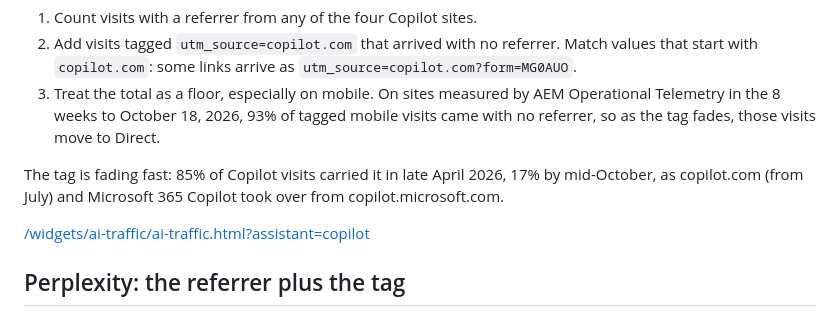
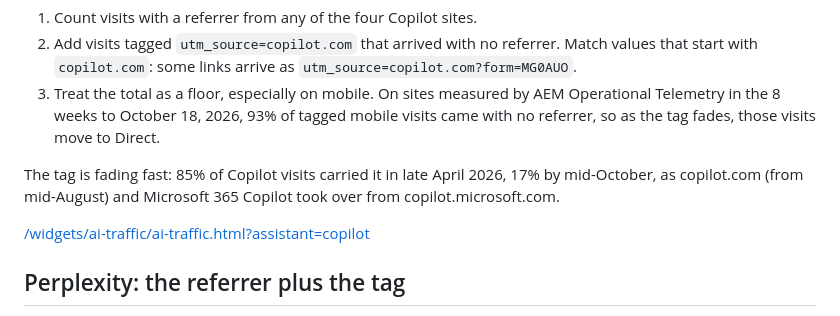
Before and after one commit to keepthebyte/attribution-now, a Markdown page: content/reclaim-direct-traffic.md, the part around the change. GitHub-like rendering.

Commit message:
Reclaim mirror: copilot.com took over from mid-August
Co-Authored-By: Claude Opus 5.5 <noreply@anthropic.com>
Claude-Session: https://claude.ai/code/session_01PTYAwTDd63jYovTYEfJZPY

```diff
--- a/content/reclaim-direct-traffic.md
+++ b/content/reclaim-direct-traffic.md
@@ -61,7 +61,7 @@ Microsoft Copilot sends a referrer from each of its sites: `copilot.com` and `co
 2. Add visits tagged `utm_source=copilot.com` that arrived with no referrer. Match values that start with `copilot.com`: some links arrive as `utm_source=copilot.com?form=MG0AUO`.
 3. Treat the total as a floor, especially on mobile. On sites measured by AEM Operational Telemetry in the 8 weeks to October 18, 2026, 93% of tagged mobile visits came with no referrer, so as the tag fades, those visits move to Direct.
 
-The tag is fading fast: 85% of Copilot visits carried it in late April 2026, 17% by mid-October, as copilot.com (from July) and Microsoft 365 Copilot took over from copilot.microsoft.com.
+The tag is fading fast: 85% of Copilot visits carried it in late April 2026, 17% by mid-October, as copilot.com (from mid-August) and Microsoft 365 Copilot took over from copilot.microsoft.com.
 
 <p><a href="/widgets/ai-traffic/ai-traffic.html?assistant=copilot">/widgets/ai-traffic/ai-traffic.html?assistant=copilot</a></p>
 
```
